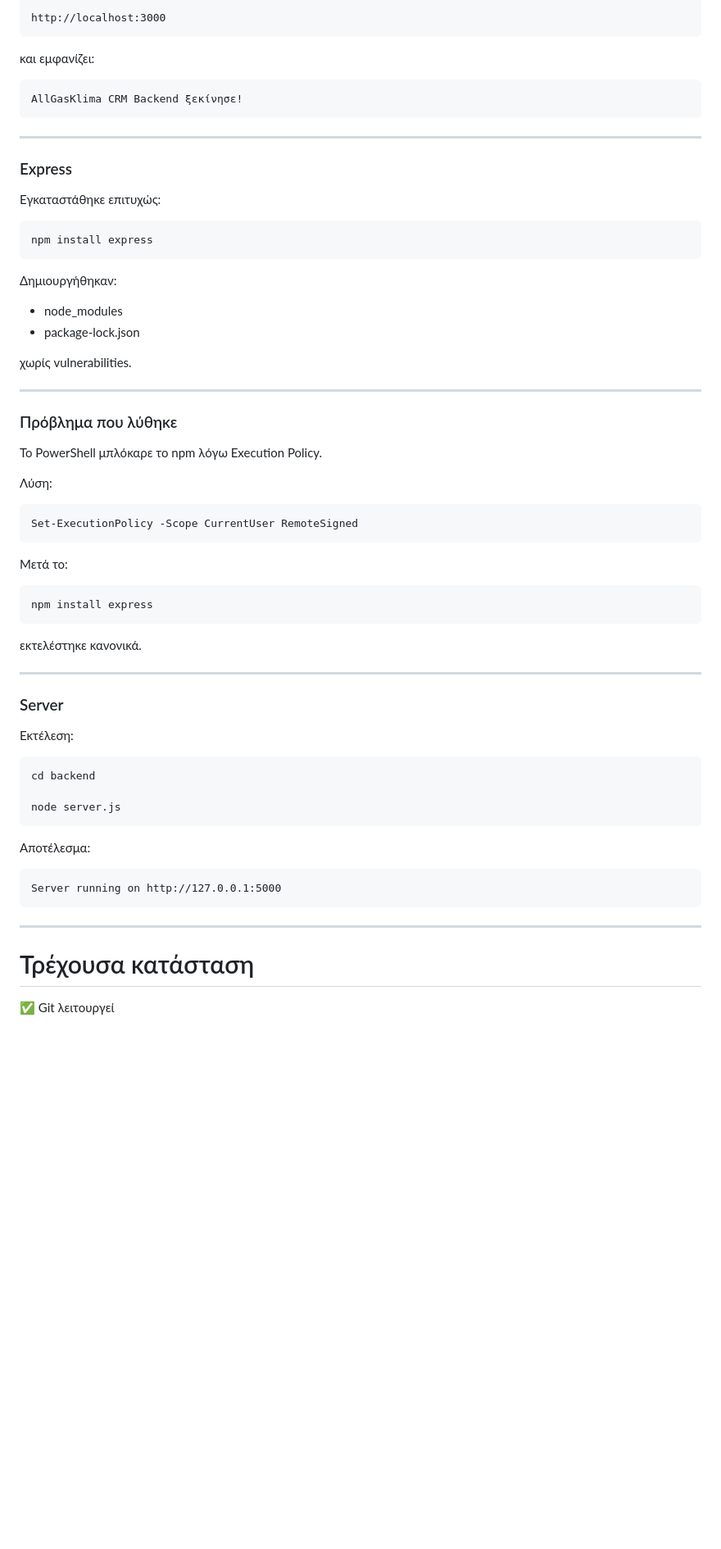
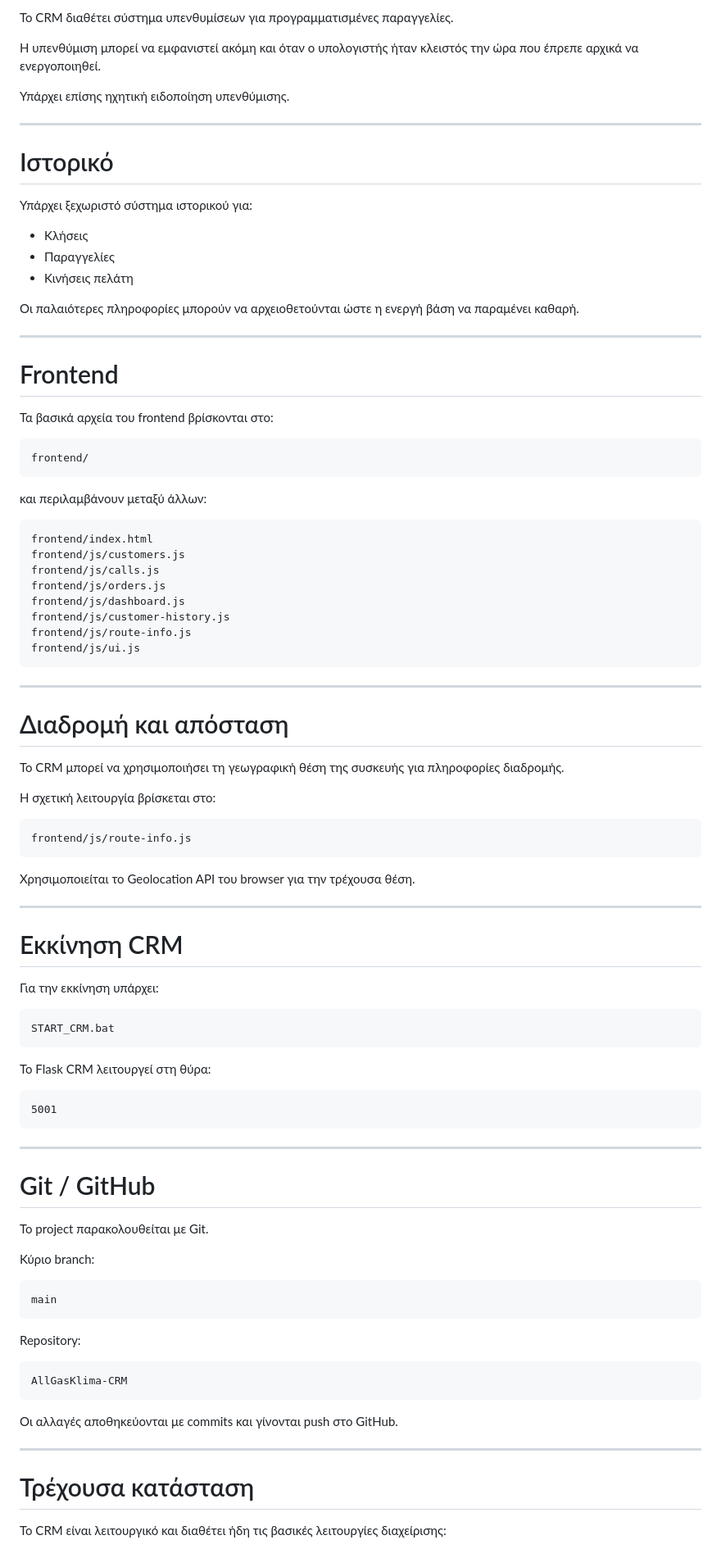
Before and after one commit to allgasklima-crm/AllGasKlima-CRM, a Markdown page: README.md, the part around one of its changes. Shown at 82% size. Rendered like a GitHub page; blank space fills up the shorter version.

Commit message:
Update README with current CRM status

````diff
--- a/README.md
+++ b/README.md
@@ -88,72 +167,98 @@ backend/server.js
 
-```
-http://localhost:3000
+Το CRM διαθέτει σύστημα υπενθυμίσεων για προγραμματισμένες παραγγελίες.
+
+Η υπενθύμιση μπορεί να εμφανιστεί ακόμη και όταν ο υπολογιστής ήταν κλειστός την ώρα που έπρεπε αρχικά να ενεργοποιηθεί.
+
+Υπάρχει επίσης ηχητική ειδοποίηση υπενθύμισης.
+
+---
+
+# Ιστορικό
+
+Υπάρχει ξεχωριστό σύστημα ιστορικού για:
+
+- Κλήσεις
+- Παραγγελίες
+- Κινήσεις πελάτη
+
+Οι παλαιότερες πληροφορίες μπορούν να αρχειοθετούνται ώστε η ενεργή βάση να παραμένει καθαρή.
+
+---
+
+# Frontend
+
+Τα βασικά αρχεία του frontend βρίσκονται στο:
+
+```text
+frontend/
 ```
 
-και εμφανίζει:
+και περιλαμβάνουν μεταξύ άλλων:
 
-```
-AllGasKlima CRM Backend ξεκίνησε!
+```text
+frontend/index.html
+frontend/js/customers.js
+frontend/js/calls.js
+frontend/js/orders.js
+frontend/js/dashboard.js
+frontend/js/customer-history.js
+frontend/js/route-info.js
+frontend/js/ui.js
 ```
 
 ---
 
-### Express
+# Διαδρομή και απόσταση
 
-Εγκαταστάθηκε επιτυχώς:
+Το CRM μπορεί να χρησιμοποιήσει τη γεωγραφική θέση της συσκευής για πληροφορίες διαδρομής.
 
-```
-npm install express
+Η σχετική λειτουργία βρίσκεται στο:
+
+```text
+frontend/js/route-info.js
 ```
 
-Δημιουργήθηκαν:
-
-- node_modules
-- package-lock.json
-
-χωρίς vulnerabilities.
+Χρησιμοποιείται το Geolocation API του browser για την τρέχουσα θέση.
 
 ---
 
-### Πρόβλημα που λύθηκε
+# Εκκίνηση CRM
 
-Το PowerShell μπλόκαρε το npm λόγω Execution Policy.
+Για την εκκίνηση υπάρχει:
 
-Λύση:
-
-```
-Set-ExecutionPolicy -Scope CurrentUser RemoteSigned
+```text
+START_CRM.bat
 ```
 
-Μετά το:
+Το Flask CRM λειτουργεί στη θύρα:
 
+```text
+5001
 ```
-npm install express
-```
-
-εκτελέστηκε κανονικά.
 
 ---
 
-### Server
+# Git / GitHub
 
-Εκτέλεση:
+Το project παρακολουθείται με Git.
 
-```
-cd backend
+Κύριο branch:
 
-node server.js
+```text
+main
 ```
 
-Αποτέλεσμα:
+Repository:
 
+```text
+AllGasKlima-CRM
 ```
-Server running on http://127.0.0.1:5000
-```
+
+Οι αλλαγές αποθηκεύονται με commits και γίνονται push στο GitHub.
 
 ---
 
 # Τρέχουσα κατάσταση
 
-✅ Git λειτουργεί
+Το CRM είναι λειτουργικό και διαθέτει ήδη τις βασικές λειτουργίες διαχείρισης:
 
````
Also changed, not shown: other parts of README.md (+155 -87 lines).
